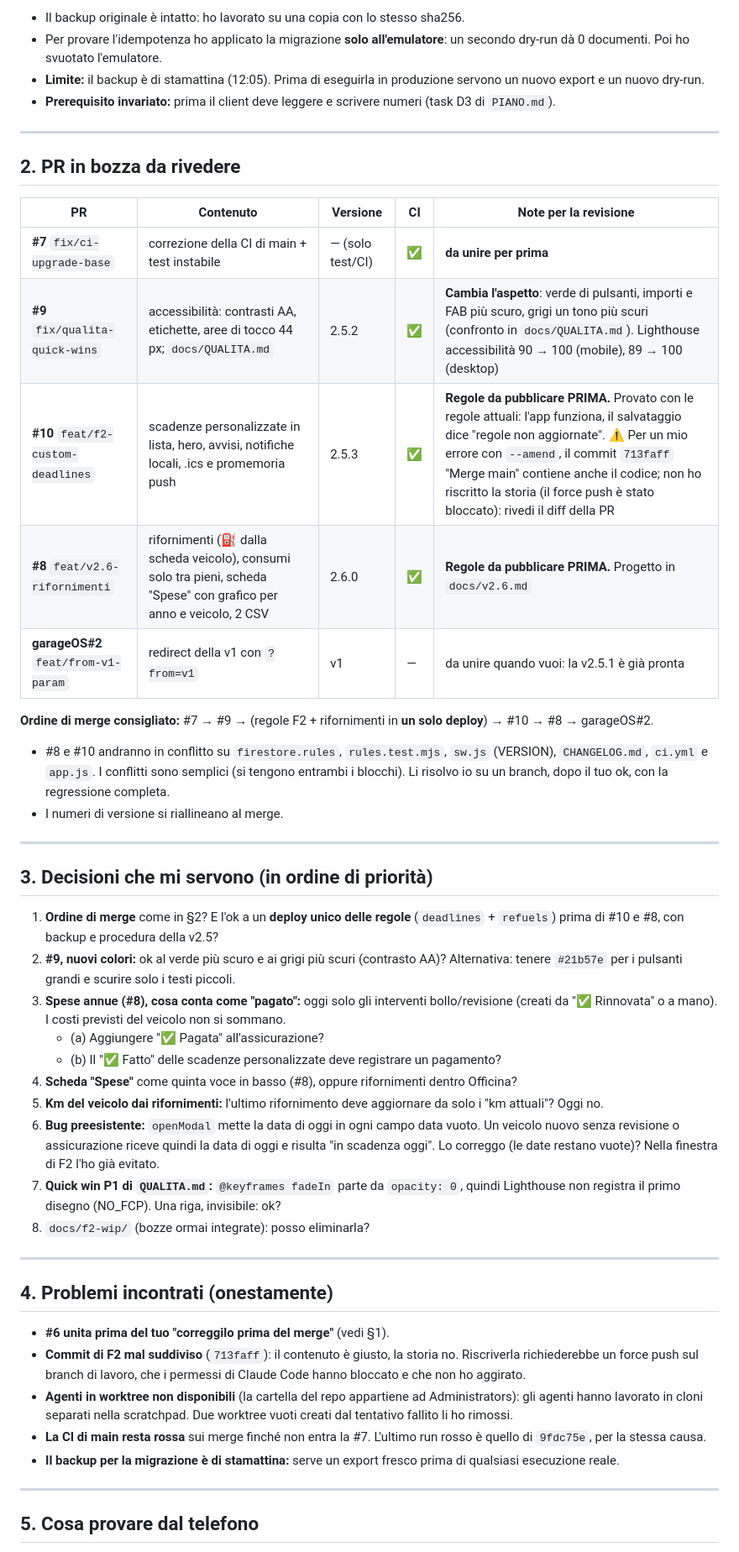
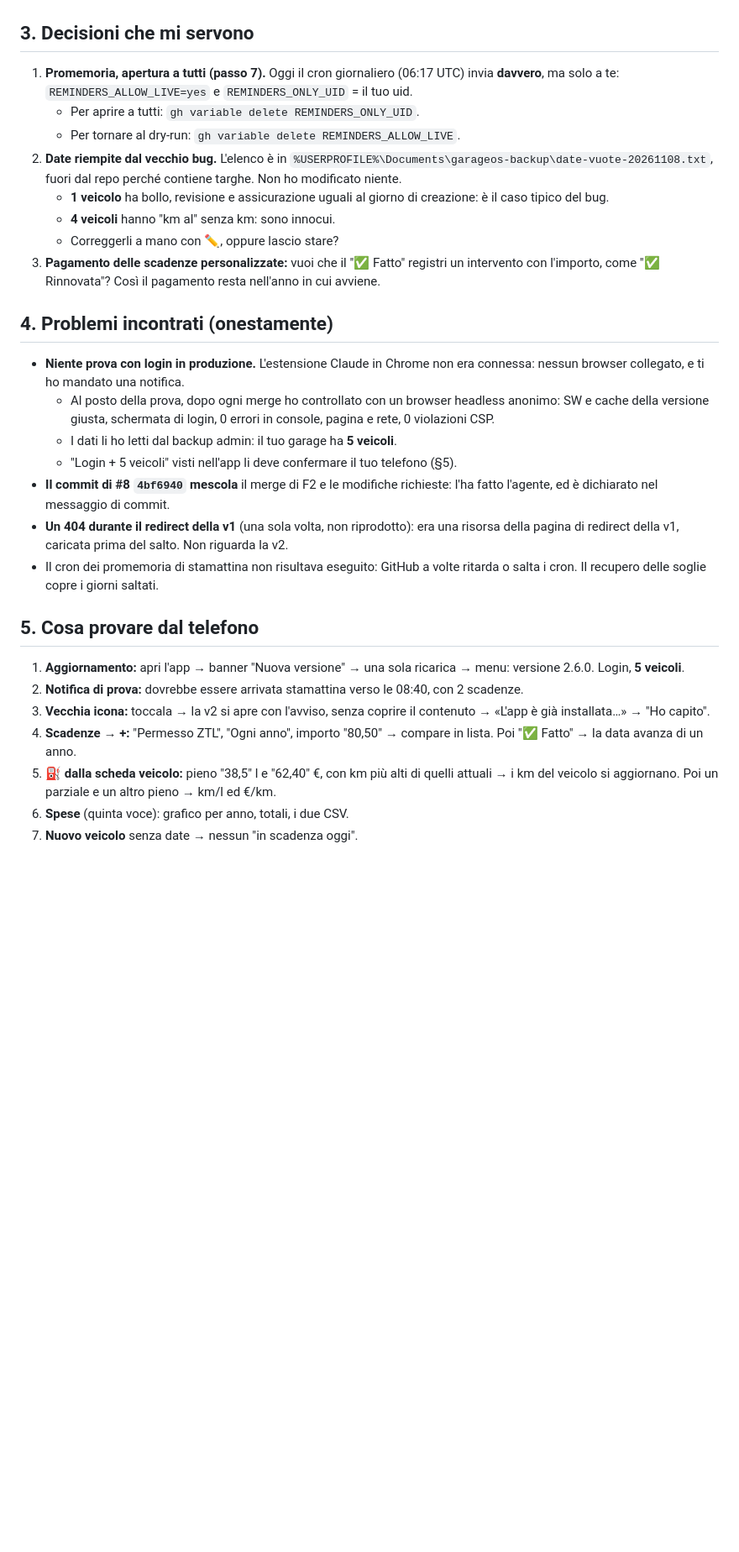
Before and after one commit to lucsor/garageos-v2, a Markdown page: docs/STATO.md, the part around one of its changes. Shown at 84% size. Rendered like a GitHub page; blank space fills up the shorter version.

```diff
--- a/docs/STATO.md
+++ b/docs/STATO.md
@@ -75,50 +62,29 @@ Cosa comporta:
 
-- Il backup originale è intatto: ho lavorato su una copia con lo stesso sha256.
-- Per provare l'idempotenza ho applicato la migrazione **solo all'emulatore**: un secondo dry-run dà 0 documenti. Poi ho svuotato l'emulatore.
-- **Limite:** il backup è di stamattina (12:05). Prima di eseguirla in produzione servono un nuovo export e un nuovo dry-run.
-- **Prerequisito invariato:** prima il client deve leggere e scrivere numeri (task D3 di `PIANO.md`).
-
----
-
-## 2. PR in bozza da rivedere
-
-| PR | Contenuto | Versione | CI | Note per la revisione |
-|---|---|---|---|---|
-| **#7** `fix/ci-upgrade-base` | correzione della CI di main + test instabile | — (solo test/CI) | ✅ | **da unire per prima** |
-| **#9** `fix/qualita-quick-wins` | accessibilità: contrasti AA, etichette, aree di tocco 44 px; `docs/QUALITA.md` | 2.5.2 | ✅ | **Cambia l'aspetto**: verde di pulsanti, importi e FAB più scuro, grigi un tono più scuri (confronto in `docs/QUALITA.md`). Lighthouse accessibilità 90 → 100 (mobile), 89 → 100 (desktop) |
-| **#10** `feat/f2-custom-deadlines` | scadenze personalizzate in lista, hero, avvisi, notifiche locali, .ics e promemoria push | 2.5.3 | ✅ | **Regole da pubblicare PRIMA.** Provato con le regole attuali: l'app funziona, il salvataggio dice "regole non aggiornate". ⚠️ Per un mio errore con `--amend`, il commit `713faff` "Merge main" contiene anche il codice; non ho riscritto la storia (il force push è stato bloccato): rivedi il diff della PR |
-| **#8** `feat/v2.6-rifornimenti` | rifornimenti (⛽ dalla scheda veicolo), consumi solo tra pieni, scheda "Spese" con grafico per anno e veicolo, 2 CSV | 2.6.0 | ✅ | **Regole da pubblicare PRIMA.** Progetto in `docs/v2.6.md` |
-| **garageOS#2** `feat/from-v1-param` | redirect della v1 con `?from=v1` | v1 | — | da unire quando vuoi: la v2.5.1 è già pronta |
-
-**Ordine di merge consigliato:** #7 → #9 → (regole F2 + rifornimenti in **un solo deploy**) → #10 → #8 → garageOS#2.
-- #8 e #10 andranno in conflitto su `firestore.rules`, `rules.test.mjs`, `sw.js` (VERSION), `CHANGELOG.md`, `ci.yml` e `app.js`. I conflitti sono semplici (si tengono entrambi i blocchi). Li risolvo io su un branch, dopo il tuo ok, con la regressione completa.
-- I numeri di versione si riallineano al merge.
-
----
-
-## 3. Decisioni che mi servono (in ordine di priorità)
-
-1. **Ordine di merge** come in §2? E l'ok a un **deploy unico delle regole** (`deadlines` + `refuels`) prima di #10 e #8, con backup e procedura della v2.5?
-2. **#9, nuovi colori:** ok al verde più scuro e ai grigi più scuri (contrasto AA)? Alternativa: tenere `#21b57e` per i pulsanti grandi e scurire solo i testi piccoli.
-3. **Spese annue (#8), cosa conta come "pagato":** oggi solo gli interventi bollo/revisione (creati da "✅ Rinnovata" o a mano). I costi previsti del veicolo non si sommano.
-   - (a) Aggiungere "✅ Pagata" all'assicurazione?
-   - (b) Il "✅ Fatto" delle scadenze personalizzate deve registrare un pagamento?
-4. **Scheda "Spese"** come quinta voce in basso (#8), oppure rifornimenti dentro Officina?
-5. **Km del veicolo dai rifornimenti:** l'ultimo rifornimento deve aggiornare da solo i "km attuali"? Oggi no.
-6. **Bug preesistente:** `openModal` mette la data di oggi in ogni campo data vuoto. Un veicolo nuovo senza revisione o assicurazione riceve quindi la data di oggi e risulta "in scadenza oggi". Lo correggo (le date restano vuote)? Nella finestra di F2 l'ho già evitato.
-7. **Quick win P1 di `QUALITA.md`:** `@keyframes fadeIn` parte da `opacity: 0`, quindi Lighthouse non registra il primo disegno (NO_FCP). Una riga, invisibile: ok?
-8. `docs/f2-wip/` (bozze ormai integrate): posso eliminarla?
-
----
+## 3. Decisioni che mi servono
+1. **Promemoria, apertura a tutti (passo 7).** Oggi il cron giornaliero (06:17 UTC) invia **davvero**, ma solo a te: `REMINDERS_ALLOW_LIVE=yes` e `REMINDERS_ONLY_UID` = il tuo uid.
+   - Per aprire a tutti: `gh variable delete REMINDERS_ONLY_UID`.
+   - Per tornare al dry-run: `gh variable delete REMINDERS_ALLOW_LIVE`.
+2. **Date riempite dal vecchio bug.** L'elenco è in `%USERPROFILE%\Documents\garageos-backup\date-vuote-20261108.txt`, fuori dal repo perché contiene targhe. Non ho modificato niente.
+   - **1 veicolo** ha bollo, revisione e assicurazione uguali al giorno di creazione: è il caso tipico del bug.
+   - **4 veicoli** hanno "km al" senza km: sono innocui.
+   - Correggerli a mano con ✏️, oppure lascio stare?
+3. **Pagamento delle scadenze personalizzate:** vuoi che il "✅ Fatto" registri un intervento con l'importo, come "✅ Rinnovata"? Così il pagamento resta nell'anno in cui avviene.
 
 ## 4. Problemi incontrati (onestamente)
-- **#6 unita prima del tuo "correggilo prima del merge"** (vedi §1).
-- **Commit di F2 mal suddiviso** (`713faff`): il contenuto è giusto, la storia no. Riscriverla richiederebbe un force push sul branch di lavoro, che i permessi di Claude Code hanno bloccato e che non ho aggirato.
-- **Agenti in worktree non disponibili** (la cartella del repo appartiene ad Administrators): gli agenti hanno lavorato in cloni separati nella scratchpad. Due worktree vuoti creati dal tentativo fallito li ho rimossi.
-- **La CI di main resta rossa** sui merge finché non entra la #7. L'ultimo run rosso è quello di `9fdc75e`, per la stessa causa.
-- **Il backup per la migrazione è di stamattina:** serve un export fresco prima di qualsiasi esecuzione reale.
-
----
+- **Niente prova con login in produzione.** L'estensione Claude in Chrome non era connessa: nessun browser collegato, e ti ho mandato una notifica.
+  - Al posto della prova, dopo ogni merge ho controllato con un browser headless anonimo: SW e cache della versione giusta, schermata di login, 0 errori in console, pagina e rete, 0 violazioni CSP.
+  - I dati li ho letti dal backup admin: il tuo garage ha **5 veicoli**.
+  - "Login + 5 veicoli" visti nell'app li deve confermare il tuo telefono (§5).
+- **Il commit di #8 `4bf6940` mescola** il merge di F2 e le modifiche richieste: l'ha fatto l'agente, ed è dichiarato nel messaggio di commit.
+- **Un 404 durante il redirect della v1** (una sola volta, non riprodotto): era una risorsa della pagina di redirect della v1, caricata prima del salto. Non riguarda la v2.
+- Il cron dei promemoria di stamattina non risultava eseguito: GitHub a volte ritarda o salta i cron. Il recupero delle soglie copre i giorni saltati.
 
 ## 5. Cosa provare dal telefono
+1. **Aggiornamento:** apri l'app → banner "Nuova versione" → una sola ricarica → menu: versione 2.6.0. Login, **5 veicoli**.
+2. **Notifica di prova:** dovrebbe essere arrivata stamattina verso le 08:40, con 2 scadenze.
+3. **Vecchia icona:** toccala → la v2 si apre con l'avviso, senza coprire il contenuto → «L'app è già installata…» → "Ho capito".
+4. **Scadenze → +:** "Permesso ZTL", "Ogni anno", importo "80,50" → compare in lista. Poi "✅ Fatto" → la data avanza di un anno.
+5. **⛽ dalla scheda veicolo:** pieno "38,5" l e "62,40" €, con km più alti di quelli attuali → i km del veicolo si aggiornano. Poi un parziale e un altro pieno → km/l ed €/km.
+6. **Spese** (quinta voce): grafico per anno, totali, i due CSV.
+7. **Nuovo veicolo** senza date → nessun "in scadenza oggi".
 
```
Also changed, not shown: other parts of docs/STATO.md (+57 -107 lines), docs/screenshots/v2.5.2-dopo-dashboard-light.png (added), docs/screenshots/v2.5.2-dopo-scadenze-light.png (added), docs/screenshots/v2.5.2-prima-dashboard-light.png (added), docs/screenshots/v2.5.2-prima-scadenze-light.png (added), docs/screenshots/v2.6.0-spese-annue.png (added), docs/screenshots/v2.6.0-spese-rifornimenti.png (added), 4 other files.
